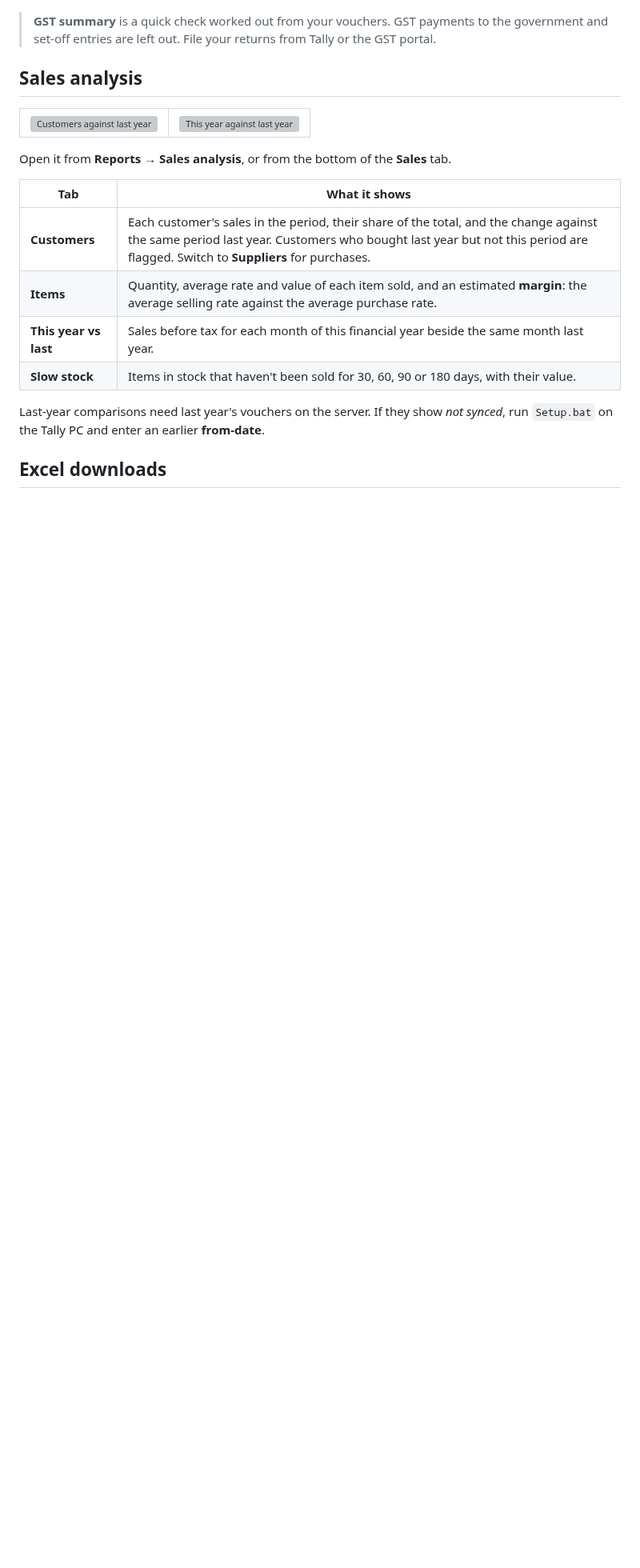
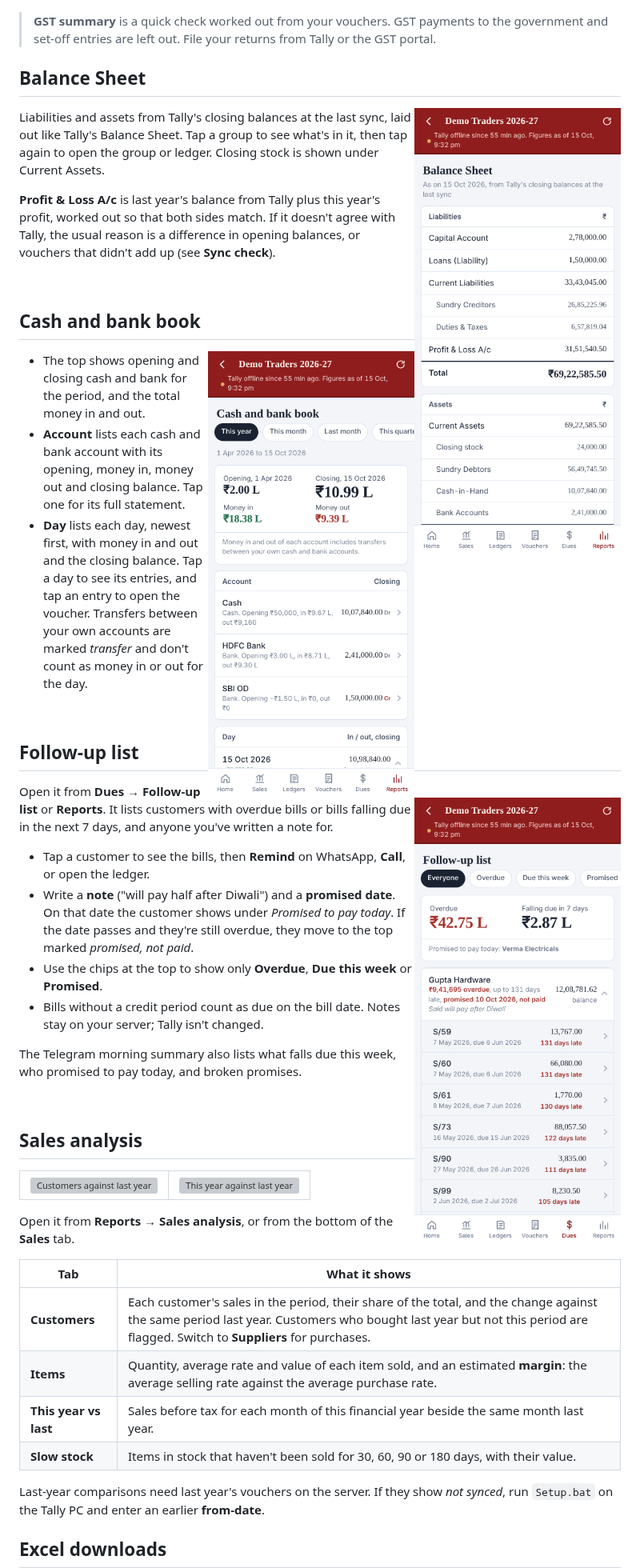
Before and after one commit to bdlnaredi/bahi, a Markdown page: docs/USING.md, the part around one of its changes. Shown at 80% size. Rendered like a GitHub page; pictures changed too: docs/images/balance-sheet.png (added), docs/images/cash-book.png (added), docs/images/follow-up.png (added); blank space fills up the shorter version; grey boxes are pictures that could not be loaded.

```diff
--- a/docs/USING.md
+++ b/docs/USING.md
@@ -143,6 +146,41 @@ The **Sync** box shows the synced date range, the number of ledgers and vouchers
 </tr></table>
 
 > **GST summary** is a quick check worked out from your vouchers. GST payments to the government and set-off entries are left out. File your returns from Tally or the GST portal.
+
+## Balance Sheet
+
+<img src="images/balance-sheet.png" width="260" align="right" alt="Balance Sheet">
+
+Liabilities and assets from Tally's closing balances at the last sync, laid out like Tally's Balance Sheet. Tap a group to see what's in it, then tap again to open the group or ledger. Closing stock is shown under Current Assets.
+
+**Profit & Loss A/c** is last year's balance from Tally plus this year's profit, worked out so that both sides match. If it doesn't agree with Tally, the usual reason is a difference in opening balances, or vouchers that didn't add up (see **Sync check**).
+
+<br clear="right">
+
+## Cash and bank book
+
+<img src="images/cash-book.png" width="260" align="right" alt="Cash and bank book">
+
+- The top shows opening and closing cash and bank for the period, and the total money in and out.
+- **Account** lists each cash and bank account with its opening, money in, money out and closing balance. Tap one for its full statement.
+- **Day** lists each day, newest first, with money in and out and the closing balance. Tap a day to see its entries, and tap an entry to open the voucher. Transfers between your own accounts are marked *transfer* and don't count as money in or out for the day.
+
+<br clear="right">
+
+## Follow-up list
+
+<img src="images/follow-up.png" width="260" align="right" alt="Follow-up list">
+
+Open it from **Dues → Follow-up list** or **Reports**. It lists customers with overdue bills or bills falling due in the next 7 days, and anyone you've written a note for.
+
+- Tap a customer to see the bills, then **Remind** on WhatsApp, **Call**, or open the ledger.
+- Write a **note** ("will pay half after Diwali") and a **promised date**. On that date the customer shows under *Promised to pay today*. If the date passes and they're still overdue, they move to the top marked *promised, not paid*.
+- Use the chips at the top to show only **Overdue**, **Due this week** or **Promised**.
+- Bills without a credit period count as due on the bill date. Notes stay on your server; Tally isn't changed.
+
+The Telegram morning summary also lists what falls due this week, who promised to pay today, and broken promises.
+
+<br clear="right">
 
 ## Sales analysis
 
```
Also changed, not shown: other parts of docs/USING.md (+10 -1 lines), README.md (+3 -0 lines), docs/INSTALL.md (+10 -0 lines), 7 other files.
